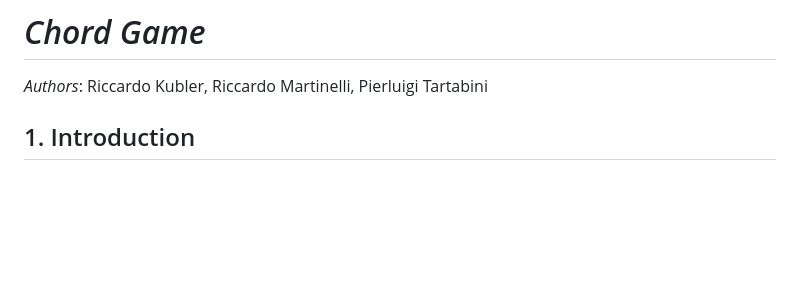
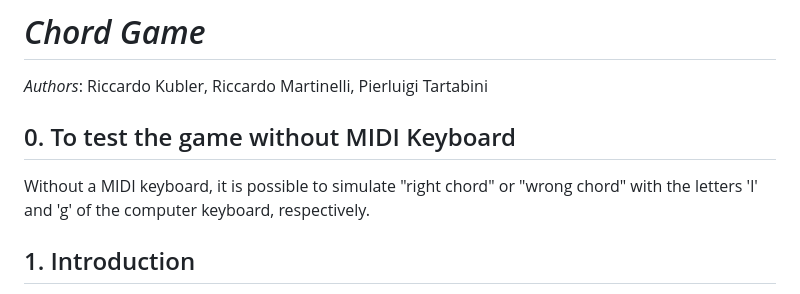
Before and after one commit to PierluT/Chord-Game, a Markdown page: README.md, the part around the change. Drawn GitHub-style; blank space fills up the shorter version.

```diff
--- a/README.md
+++ b/README.md
@@ -2,6 +2,10 @@
 
 *Authors*: Riccardo Kubler, Riccardo Martinelli, Pierluigi
 Tartabini
+
+## 0. To test the game without MIDI Keyboard
+
+Without a MIDI keyboard, it is possible to simulate "right chord" or "wrong chord" with the letters 'l' and 'g' of the computer keyboard, respectively.
 
 ## 1. Introduction
 
```
